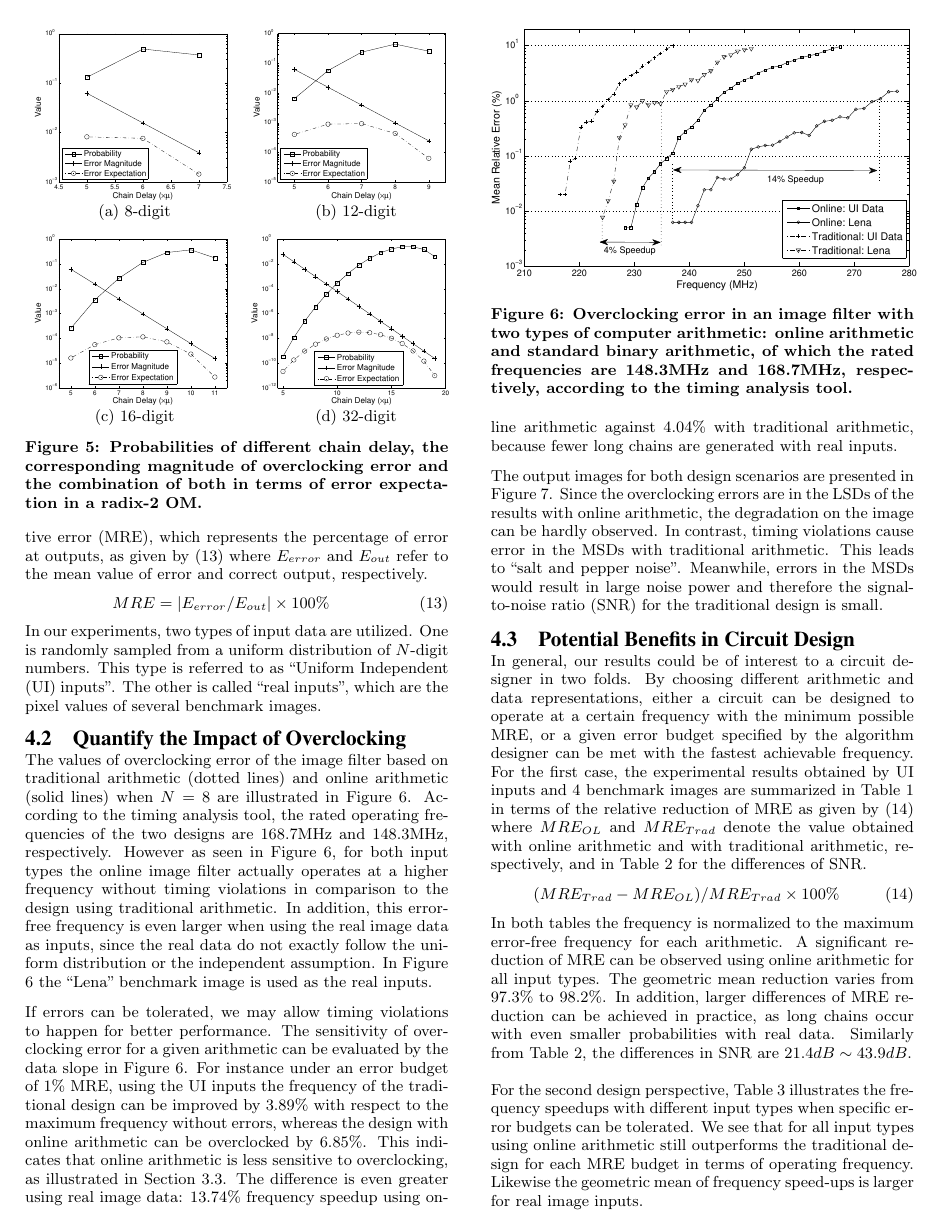
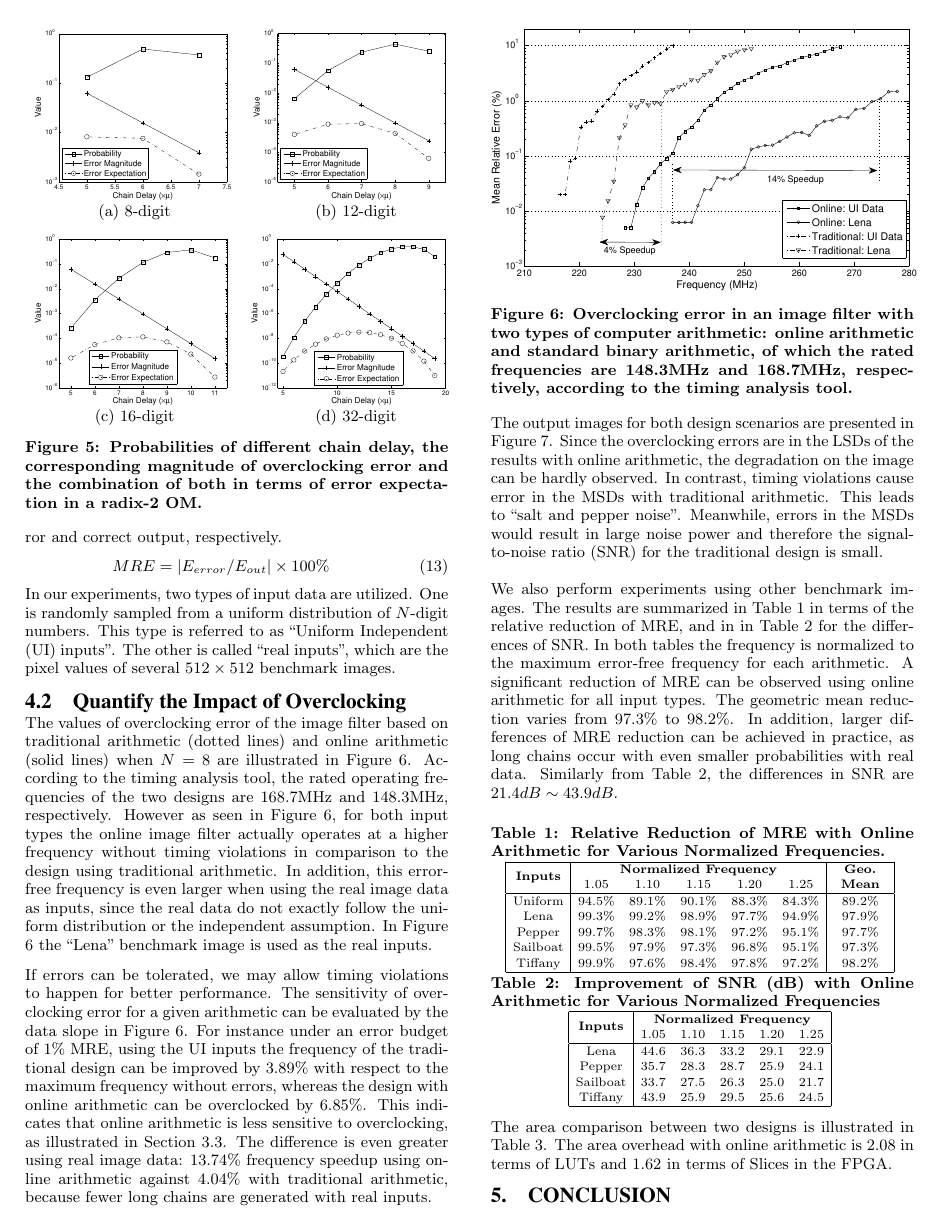
Before and after one commit to karlshi419/DAC14, a LaTeX paper (Draft/OnlineArith.tex): page 5 of 6. The pictures show the PDF file Draft/OnlineArith.pdf that the author committed with the source.

Commit message:
Change from Davids comments

```diff
--- a/Draft/OnlineArith.tex
+++ b/Draft/OnlineArith.tex
@@ -439,7 +446,7 @@ The benefits of the proposed methodology are demonstrated by using a Gaussian im
 \normalsize
 %
 %Since the redundant digit set is used in online arithmetic, a signed integer number within $[-2^N,2^N-1]$ can be represented using $N$ digits. However the representation range is $[-(2^{N-1},2^{N-1}-1)]$ with $N$ digits using 2's complement number system. For a valid comparison, an $N$-digit image filter using online arithmetic is employed against an $(N+1)$-digit design using traditional arithmetic.
-In our experiments, two types of input data are utilized. One is randomly sampled from a uniform distribution of $N$-digit numbers. This type is referred to as ``Uniform Independent (UI) inputs''. The other is called ``real inputs'', which are the pixel values of several benchmark images.
+In our experiments, two types of input data are utilized. One is randomly sampled from a uniform distribution of $N$-digit numbers. This type is referred to as ``Uniform Independent (UI) inputs''. The other is called ``real inputs'', which are the pixel values of several $512\times512$ benchmark images.
 
 \vspace{-1ex}
 \subsection{Quantify the Impact of Overclocking}
@@ -505,18 +512,20 @@ The output images for both design scenarios are presented in Figure \ref{Fig:Len
 \vspace{-2ex}
 \end{figure}
 
-\vspace{-1ex}
-\subsection{Potential Benefits in Circuit Design}
-In general, our results could be of interest to a circuit designer in two folds. By choosing different arithmetic and data representations, either a circuit can be designed to operate at a certain frequency with the minimum possible MRE, or a given error budget specified by the algorithm designer can be met with the fastest achievable frequency. For the first case, the experimental results obtained by UI inputs and 4 benchmark images are summarized in Table~\ref{Tab:MRE_Redu_Freq} in terms of the relative reduction of MRE as given by (\ref{Eq:MRE_Reduction}) where $MRE_{OL}$ and $MRE_{Trad}$ denote the value obtained with online arithmetic and with traditional arithmetic, respectively, and in Table \ref{Tab:SNR_Impro_Freq} for the differences of SNR.
-%
-\begin{eqnarray}\label{Eq:MRE_Reduction}
-\scriptsize
-  %\frac{MRE_{Trad}-MRE_{OL}}{MRE_{Trad}}\times100\%
-  {(MRE_{Trad}-MRE_{OL})}/{MRE_{Trad}}\times100\%
-\normalsize
-\end{eqnarray}
-%
-In both tables the frequency is normalized to the maximum error-free frequency for each arithmetic. A significant reduction of MRE can be observed using online arithmetic for all input types. The geometric mean reduction varies from $97.3\%$ to $98.2\%$. In addition, larger differences of MRE reduction can be achieved in practice, as long chains occur with even smaller probabilities with real data. Similarly from Table \ref{Tab:SNR_Impro_Freq}, the differences in SNR are $21.4dB\sim43.9dB$.%\vspace{-1ex}
+%\vspace{-1ex}
+%\subsection{Potential Benefits in Circuit Design}
+%In general, our results could be of interest to a circuit designer in two folds. By choosing different arithmetic and data representations, either a circuit can be designed to operate at a certain frequency with the minimum possible MRE, or a given error budget specified by the algorithm designer can be met with the fastest achievable frequency. For the first case,
+
+We also perform experiments using other benchmark images. The results are summarized in Table~\ref{Tab:MRE_Redu_Freq} in terms of the relative reduction of MRE, and in in Table \ref{Tab:SNR_Impro_Freq} for the differences of SNR. In both tables the frequency is normalized to the maximum error-free frequency for each arithmetic. A significant reduction of MRE can be observed using online arithmetic for all input types. The geometric mean reduction varies from $97.3\%$ to $98.2\%$. In addition, larger differences of MRE reduction can be achieved in practice, as long chains occur with even smaller probabilities with real data. Similarly from Table \ref{Tab:SNR_Impro_Freq}, the differences in SNR are $21.4dB\sim43.9dB$.%\vspace{-1ex}
+
+%the experimental results obtained by UI inputs and 4 benchmark images are summarized in Table~\ref{Tab:MRE_Redu_Freq} in terms of the relative reduction of MRE as given by (\ref{Eq:MRE_Reduction}) where $MRE_{OL}$ and $MRE_{Trad}$ denote the value obtained with online arithmetic and with traditional arithmetic, respectively, and .
+%%
+%\begin{eqnarray}\label{Eq:MRE_Reduction}
+%\scriptsize
+%  %\frac{MRE_{Trad}-MRE_{OL}}{MRE_{Trad}}\times100\%
+%  {(MRE_{Trad}-MRE_{OL})}/{MRE_{Trad}}\times100\%
+%\normalsize
+%\end{eqnarray}
 
 \begin{table}[htb]
 \vspace{-1ex}
@@ -568,14 +577,5 @@ Tiffany & 43.9 & 25.9 & 29.5 & 25.6 & 24.5\\
 \normalsize
 \end{table}
 
-For the second design perspective, Table \ref{Tab:MRE_Reduc_Error} illustrates the frequency speedups with different input types when specific error budgets can be tolerated. We see that for all input types using online arithmetic still outperforms the traditional design for each MRE budget in terms of operating frequency. Likewise the geometric mean of frequency speed-ups is larger for real image inputs.\vspace{-1ex}
+%For the second design perspective, Table \ref{Tab:MRE_Reduc_Error} illustrates the frequency speedups with different input types when specific error budgets can be tolerated. We see that for all input types using online arithmetic still outperforms the traditional design for each MRE budget in terms of operating frequency. Likewise the geometric mean of frequency speed-ups is larger for real image inputs.\vspace{-1ex}
 
-\begin{table}[htb]
-\vspace{-2ex}
-\renewcommand{\arraystretch}{1.1}
-\setlength{\tabcolsep}{4.1pt}
-\caption{Relative Improvement in Frequency with Online Arithmetic for Various Error Budgets.}
-\label{Tab:MRE_Reduc_Error}
-\scriptsize
-\centering
-\begin{tabular}{|c|cccc|c|}
@@ -595,6 +582,28 @@ Tiffany & 2.35\% & 6.90\%   & 18.58\% & 12.22\% & 7.79\% \\
-\vspace{-2ex}
-\normalsize
-\end{table}
+%\begin{table}[htb]
+%\vspace{-2ex}
+%\renewcommand{\arraystretch}{1.1}
+%\setlength{\tabcolsep}{4.1pt}
+%\caption{Relative Improvement in Frequency with Online Arithmetic for Various Error Budgets.}
+%\label{Tab:MRE_Reduc_Error}
+%\scriptsize
+%\centering
+%\begin{tabular}{|c|cccc|c|}
+%\hline
+%\multirow{2}*{\textbf{Inputs}} & \multicolumn{4}{c|}{\textbf{Error Budget}} &
+%\multirow{2}*{\begin{tabular}{c}\textbf{Geo.}\\\textbf{Mean}\end{tabular}}\\
+%& 0.01\% & 0.1\% & 1\% & 10\% &\\
+%\hline
+%Uniform & N/A & 4.59\%   & 8.78\%  & 12.83\% & 8.03\%\\
+%Lena    & 7.96\% & 11.50\%  & 16.39\% & 13.71\% & 11.88\%\\
+%Pepper  & 6.22\% & 8.87\%   & 18.68\% & 15.94\% & 11.32\%\\
+%Sailboat& 5.71\% & 8.87\%   & 16.93\% & 15.29\% & 10.70\%\\
+%Tiffany & 2.35\% & 6.90\%   & 18.58\% & 12.22\% & 7.79\% \\
+%\hline
+%\end{tabular}
+%\label{Tab:}
+%\vspace{-2ex}
+%\normalsize
+%\end{table}
 
 The area comparison between two designs is illustrated in Table~\ref{Tab:AreaComparison}. The area overhead with online arithmetic is 2.08 in terms of LUTs and 1.62 in terms of Slices in the FPGA.\vspace{-1ex}
 
```
Also changed, not shown: Draft/OnlineArith.pdf, Draft/OnlineArith.tex (28 more changed lines), 4 other files.
